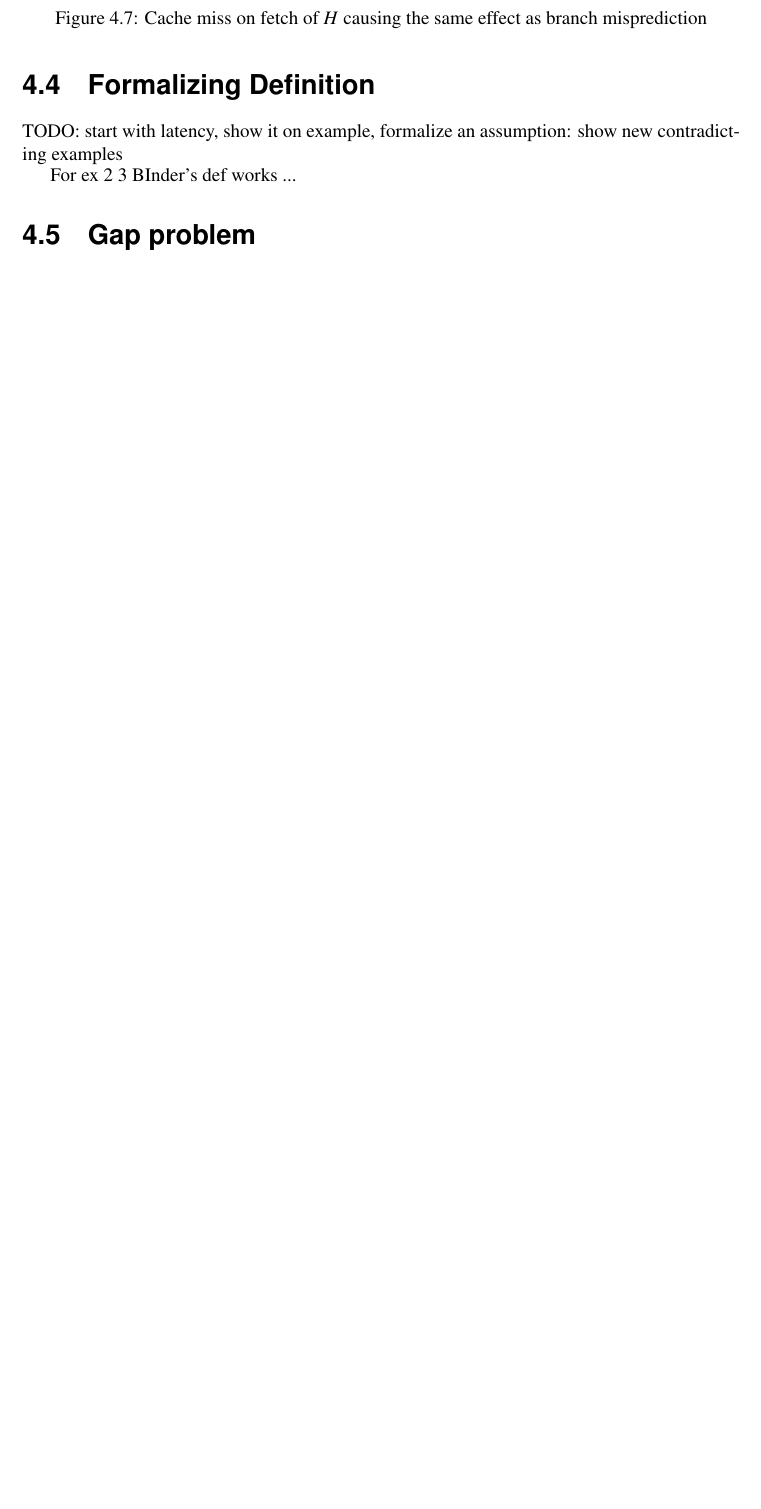
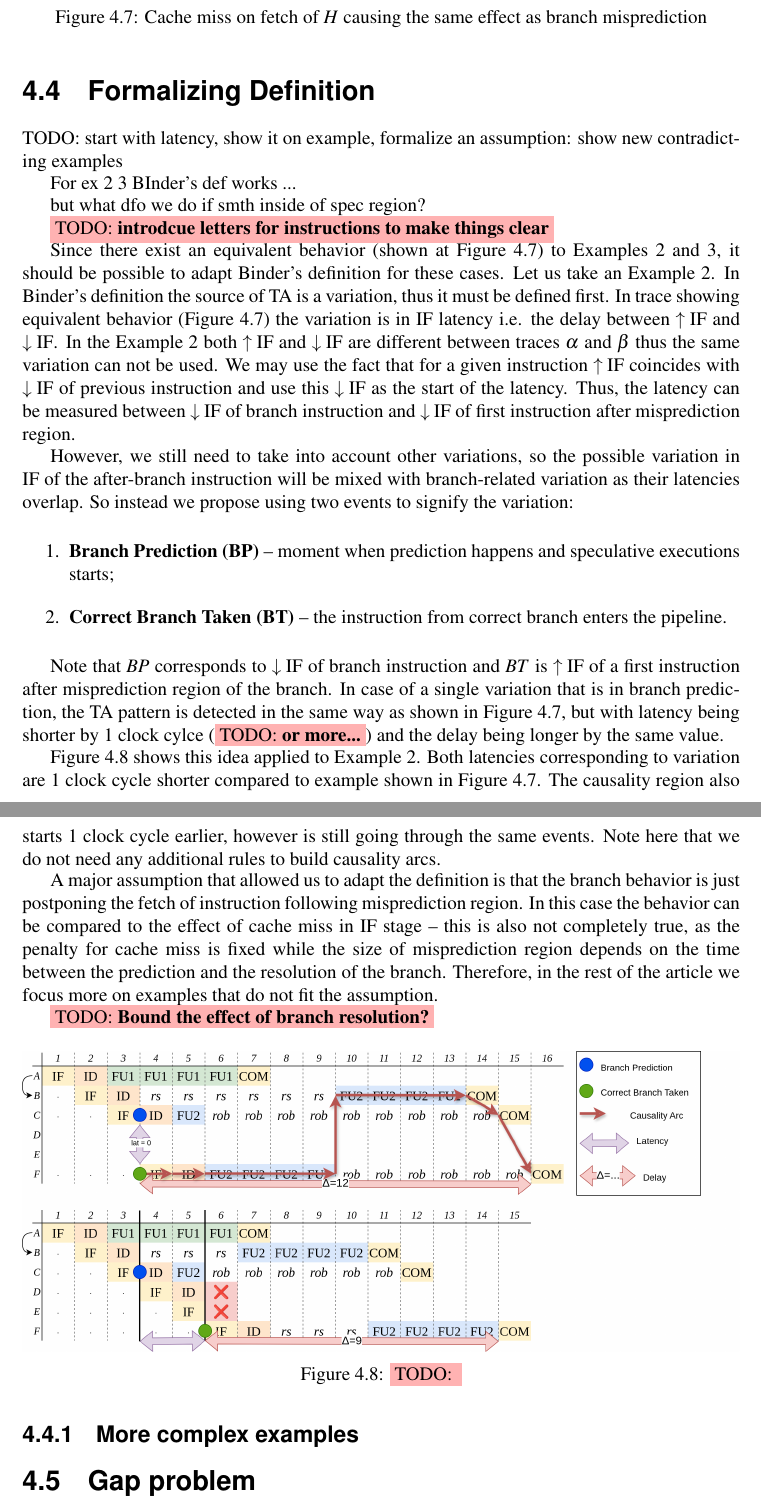
Before and after one commit to StarikTenger/Internship2025-report, a LaTeX thesis (template-report.tex, which reads chapters/4_Contribution.tex): part of page 31 of 37 before the commit and two parts of pages 31 and 32 of 37 after it, the two joined at a grey line, cut so that both start at the same text, the shorter picture padded with empty space. Compiled offline with pdfLaTeX.

Commit message:
more in contribution

```diff
--- a/chapters/4_Contribution.tex
+++ b/chapters/4_Contribution.tex
@@ -296,6 +297,38 @@ TODO: start with latency, show it on example, formalize an assumption: show new
 
 For ex 2 3 BInder's def works ...
 
+but what dfo we do if smth inside of spec region?
+
+\TODO{introdcue letters for instructions to make things clear}
+
+Since there exist an equivalent behavior (shown at Figure \ref{fig:equiv-to-bp-ta}) to Examples \ref{ex:bp-ta}  and \ref{ex:bp-ta-1}, it should be possible to adapt Binder's definition for these cases. Let us take an Example \ref{ex:bp-ta}. In Binder's definition the source of TA is a variation, thus it must be defined first. In trace showing equivalent behavior (Figure \ref{fig:equiv-to-bp-ta}) the variation is in IF latency i.e. the delay between $\IFa$ and $\IFr$. In the Example \ref{ex:bp-ta} both $\IFa$ and $\IFr$ are different between traces $\alpha$ and $\beta$ thus the same variation can not be used. We may use the fact that for a given instruction $\IFa$ coincides with $\IFr$ of previous instruction and use this $\IFr$ as the start of the latency. Thus, the latency can be measured between $\IFr$ of branch instruction and $\IFr$ of first instruction after misprediction region.
+
+However, we still need to take into account other variations, so the possible variation in IF of the after-branch instruction will be mixed with branch-related variation as their latencies overlap. So instead we propose using two events to signify the variation:
+
+\begin{enumerate}
+    \item \textbf{Branch Prediction (BP)} -- moment when prediction happens and speculative executions starts;
+    \item \textbf{Correct Branch Taken (BT)} -- the instruction from correct branch enters the pipeline.
+\end{enumerate}
+
+Note that $BP$ corresponds to $\IFr$ of branch instruction and $BT$ is $\IFa$ of a first instruction after misprediction region of the branch. In case of a single variation that is in branch prediction, the TA pattern is detected in the same way as shown in Figure \ref{fig:equiv-to-bp-ta}, but with latency being shorter by 1 clock cylce (\TODO{or more...}) and the delay being longer by the same value.
+
+Figure \ref{fig:bp-ta-analysed} shows this idea applied to Example \ref{ex:bp-ta}. Both latencies corresponding to variation are 1 clock cycle shorter compared to example shown in Figure \ref{fig:equiv-to-bp-ta}. The causality region also starts 1 clock cycle earlier, however is still going through the same events. Note here that we do not need any additional rules to build causality arcs.
+
+A major assumption that allowed us to adapt the definition is that the branch behavior is just postponing the fetch of instruction following misprediction region. In this case the behavior can be compared to the effect of cache miss in IF stage -- this is also not completely true, as the penalty for cache miss is fixed while the size of misprediction region depends on the time between the prediction and the resolution of the branch. Therefore, in the rest of the article we focus more on examples that do not fit the assumption.
+
+\TODO{Bound the effect of branch resolution?}
+
+\begin{figure}[H]
+    \centering
+    \includegraphics[width=\textwidth]{figures/simple-branch-ta-analysed.png}
+    \caption{\TODO{}}
+    \label{fig:bp-ta-analysed}
+\end{figure}
+
+\subsection{More complex examples}
+
+
+
 \section{Gap problem}
 
 \subsection{Problem statement}
```
Also changed, not shown: chapters/3_State-of-the-Art.tex (+6 -1 lines), figures/equiv-trace.png, figures/multiscalar_ta.png, figures/multiscalar_ta_causality.png, figures/simple-branch-ta-analysed.png (added), template-report.pdf, chapters/4_Contribution.tex (3 more changed lines).
